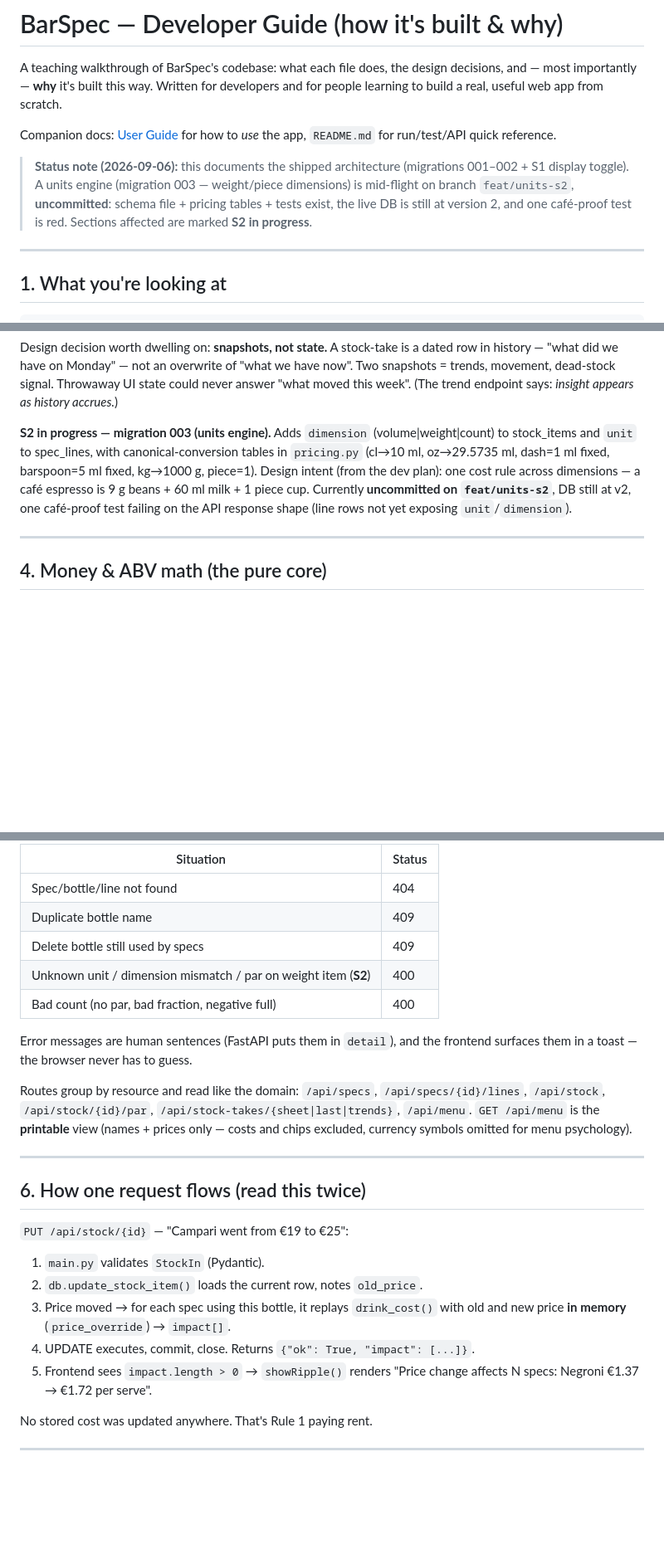
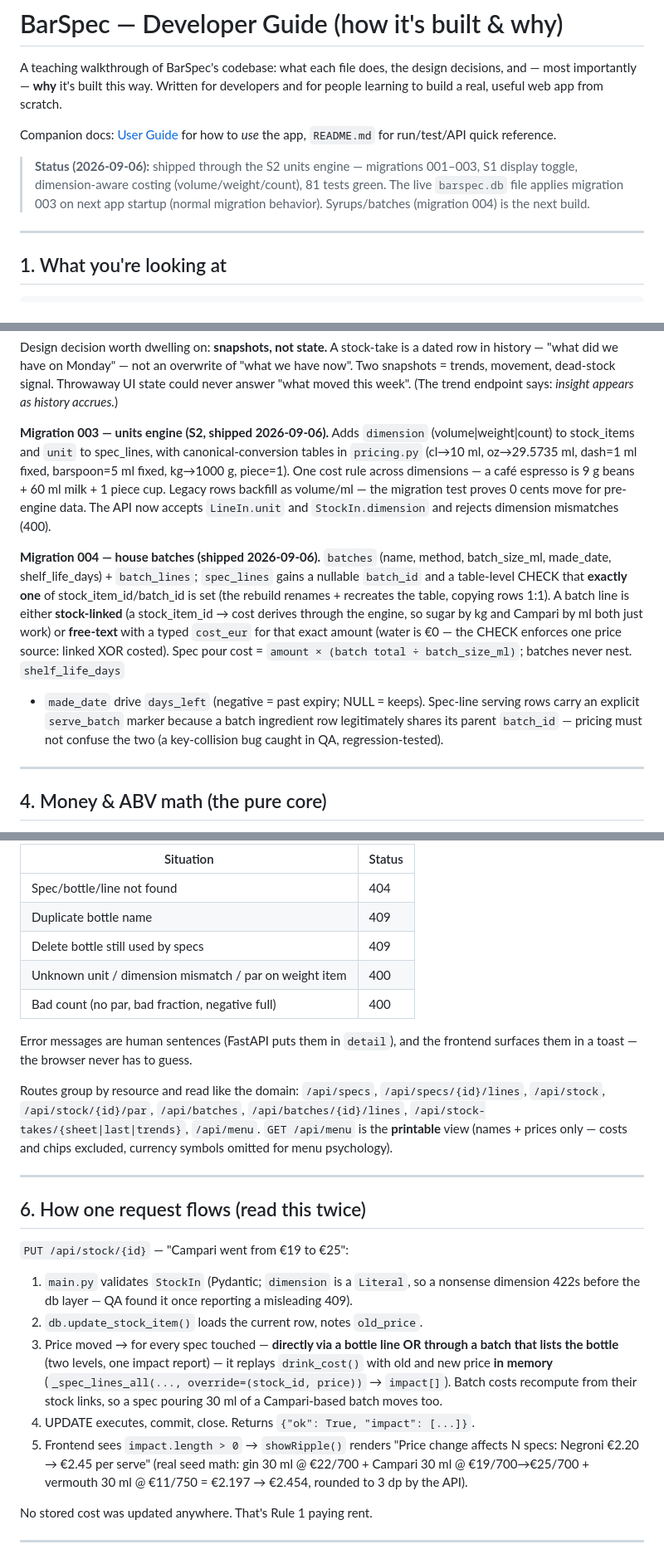
Before and after one commit to lel1guy/barspec, a Markdown page: docs/DEV_GUIDE.md, 3 parts joined by grey strips. Shown at 83% size. Rendered like a GitHub page; blank space fills up the shorter version.

```diff
--- a/docs/DEV_GUIDE.md
+++ b/docs/DEV_GUIDE.md
@@ -8,12 +8,11 @@ scratch.
 Companion docs: [User Guide](USER_GUIDE.md) for how to *use* the app,
 `README.md` for run/test/API quick reference.
 
-> **Status note (2026-09-06):** this documents the shipped architecture
-> (migrations 001–002 + S1 display toggle). A units engine (migration 003 —
-> weight/piece dimensions) is mid-flight on branch `feat/units-s2`,
-> **uncommitted**: schema file + pricing tables + tests exist, the live DB is
-> still at version 2, and one café-proof test is red. Sections affected are
-> marked **S2 in progress**.
+> **Status (2026-09-06):** shipped through the S2 units engine — migrations
+> 001–003, S1 display toggle, dimension-aware costing (volume/weight/count),
+> 81 tests green. The live `barspec.db` file applies migration 003 on next app
+> startup (normal migration behavior). Syrups/batches (migration 004) is the
+> next build.
 
 ---
 
@@ -168,14 +167,28 @@ a dated row in history — "what did we have on Monday" — not an overwrite of
 Throwaway UI state could never answer "what moved this week". (The trend
 endpoint says: *insight appears as history accrues.*)
 
-**S2 in progress — migration 003 (units engine).** Adds `dimension`
-(volume|weight|count) to stock_items and `unit` to spec_lines, with
-canonical-conversion tables in `pricing.py` (cl→10 ml, oz→29.5735 ml,
-dash=1 ml fixed, barspoon=5 ml fixed, kg→1000 g, piece=1). Design intent
-(from the dev plan): one cost rule across dimensions — a café espresso is
-9 g beans + 60 ml milk + 1 piece cup. Currently **uncommitted on
-`feat/units-s2`**, DB still at v2, one café-proof test failing on the API
-response shape (line rows not yet exposing `unit`/`dimension`).
+**Migration 003 — units engine (S2, shipped 2026-09-06).** Adds
+`dimension` (volume|weight|count) to stock_items and `unit` to spec_lines,
+with canonical-conversion tables in `pricing.py` (cl→10 ml, oz→29.5735 ml,
+dash=1 ml fixed, barspoon=5 ml fixed, kg→1000 g, piece=1). One cost rule
+across dimensions — a café espresso is 9 g beans + 60 ml milk + 1 piece cup.
+Legacy rows backfill as volume/ml — the migration test proves 0 cents move
+for pre-engine data. The API now accepts `LineIn.unit` and `StockIn.dimension`
+and rejects dimension mismatches (400).
+
+**Migration 004 — house batches (shipped 2026-09-06).** `batches` (name,
+method, batch_size_ml, made_date, shelf_life_days) + `batch_lines`; `spec_lines`
+gains a nullable `batch_id` and a table-level CHECK that **exactly one** of
+stock_item_id/batch_id is set (the rebuild renames + recreates the table,
+copying rows 1:1). A batch line is either **stock-linked** (a stock_item_id →
+cost derives through the engine, so sugar by kg and Campari by ml both just
+work) or **free-text** with a typed `cost_eur` for that exact amount (water is
+€0 — the CHECK enforces one price source: linked XOR costed). Spec pour cost =
+`amount × (batch total ÷ batch_size_ml)`; batches never nest. `shelf_life_days`
++ `made_date` drive `days_left` (negative = past expiry; NULL = keeps).
+Spec-line serving rows carry an explicit `serve_batch` marker because a batch
+ingredient row legitimately shares its parent `batch_id` — pricing must not
+confuse the two (a key-collision bug caught in QA, regression-tested).
 
 ---
 
@@ -220,7 +233,7 @@ the work, exceptions become HTTP statuses. Notable mappings:
 | Spec/bottle/line not found | 404 |
 | Duplicate bottle name | 409 |
 | Delete bottle still used by specs | 409 |
-| Unknown unit / dimension mismatch / par on weight item (**S2**) | 400 |
+| Unknown unit / dimension mismatch / par on weight item | 400 |
 | Bad count (no par, bad fraction, negative full) | 400 |
 
 Error messages are human sentences (FastAPI puts them in `detail`), and the
@@ -228,9 +241,9 @@ frontend surfaces them in a toast — the browser never has to guess.
 
 Routes group by resource and read like the domain:
 `/api/specs`, `/api/specs/{id}/lines`, `/api/stock`, `/api/stock/{id}/par`,
-`/api/stock-takes/{sheet|last|trends}`, `/api/menu`. `GET /api/menu` is the
-**printable** view (names + prices only — costs and chips excluded, currency
-symbols omitted for menu psychology).
+`/api/batches`, `/api/batches/{id}/lines`, `/api/stock-takes/{sheet|last|trends}`,
+`/api/menu`. `GET /api/menu` is the **printable** view (names + prices only —
+costs and chips excluded, currency symbols omitted for menu psychology).
 
 ---
 
@@ -238,13 +251,21 @@ symbols omitted for menu psychology).
 
 `PUT /api/stock/{id}` — "Campari went from €19 to €25":
 
-1. `main.py` validates `StockIn` (Pydantic).
+1. `main.py` validates `StockIn` (Pydantic; `dimension` is a `Literal`, so a
+   nonsense dimension 422s before the db layer — QA found it once reporting
+   a misleading 409).
 2. `db.update_stock_item()` loads the current row, notes `old_price`.
-3. Price moved → for each spec using this bottle, it replays `drink_cost()`
-   with old and new price **in memory** (`price_override`) → `impact[]`.
+3. Price moved → for every spec touched — **directly via a bottle line OR
+   through a batch that lists the bottle** (two levels, one impact report) —
+   it replays `drink_cost()` with old and new price **in memory**
+   (`_spec_lines_all(..., override=(stock_id, price))` → `impact[]`). Batch
+   costs recompute from their stock links, so a spec pouring 30 ml of a
+   Campari-based batch moves too.
 4. UPDATE executes, commit, close. Returns `{"ok": True, "impact": [...]}`.
 5. Frontend sees `impact.length > 0` → `showRipple()` renders "Price change
-   affects N specs: Negroni €1.37 → €1.72 per serve".
+   affects N specs: Negroni €2.20 → €2.45 per serve" (real seed math:
+   gin 30 ml @ €22/700 + Campari 30 ml @ €19/700→€25/700 + vermouth
+   30 ml @ €11/750 = €2.197 → €2.454, rounded to 3 dp by the API).
 
 No stored cost was updated anywhere. That's Rule 1 paying rent.
 
```
Also changed, not shown: other parts of docs/DEV_GUIDE.md (+12 -9 lines), README.md (+28 -16 lines), docs/USER_GUIDE.md (+57 -23 lines).
